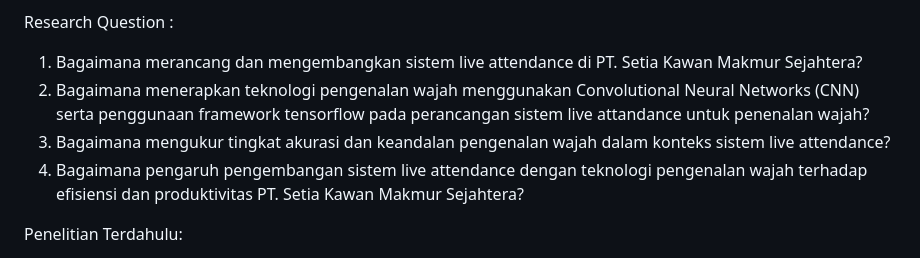
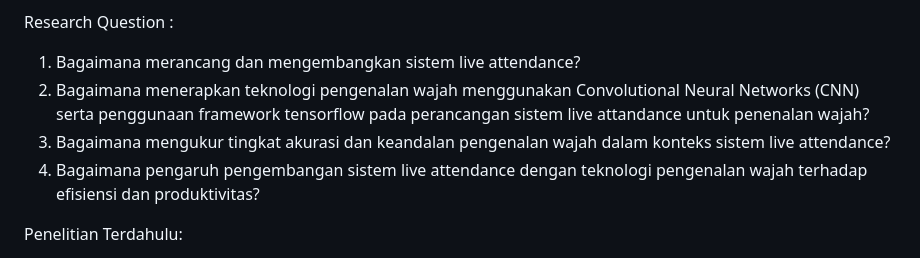
Before and after one commit to septianidwirp/TUGAS_RISET_INFORMATIKA_C, a Markdown page: TUGAS1/README.md, the part around the change. Drawn GitHub-style.

Commit message:
update Tugas 1

```diff
--- a/TUGAS1/README.md
+++ b/TUGAS1/README.md
@@ -12,10 +12,10 @@ Dalam konteks era teknologi informasi modern, manajemen kehadiran menjadi krusia
 
 Research Question :
 
-1. Bagaimana merancang dan mengembangkan sistem live attendance di PT. Setia Kawan Makmur Sejahtera?
+1. Bagaimana merancang dan mengembangkan sistem live attendance?
 2. Bagaimana menerapkan teknologi pengenalan wajah menggunakan Convolutional Neural Networks (CNN) serta penggunaan framework tensorflow pada perancangan sistem live attandance untuk penenalan wajah?
 3. Bagaimana mengukur tingkat akurasi dan keandalan pengenalan wajah dalam konteks sistem live attendance?
-4. Bagaimana pengaruh pengembangan sistem live attendance dengan teknologi pengenalan wajah terhadap efisiensi dan produktivitas PT. Setia Kawan Makmur Sejahtera?
+4. Bagaimana pengaruh pengembangan sistem live attendance dengan teknologi pengenalan wajah terhadap efisiensi dan produktivitas?
 
 Penelitian Terdahulu:
 
```
